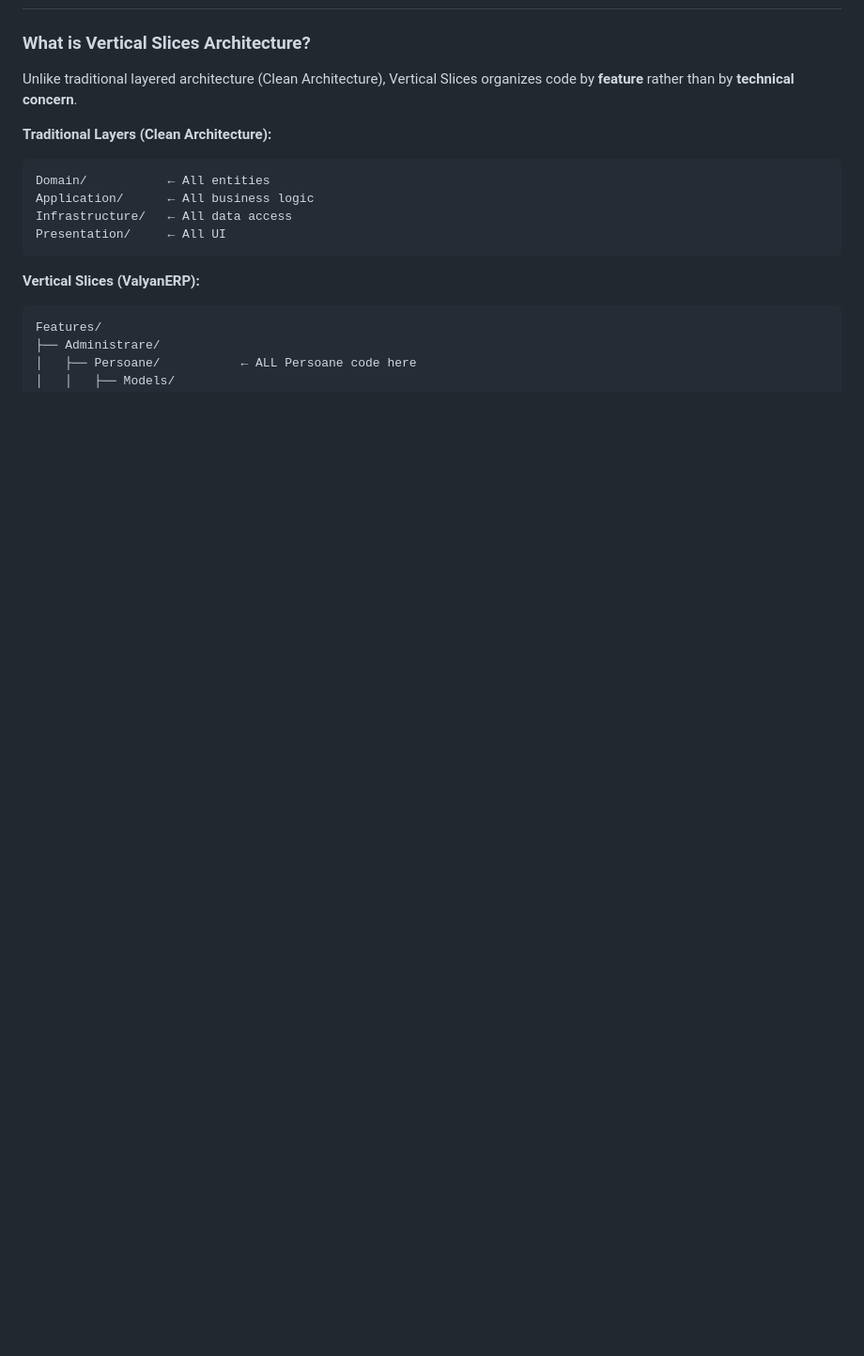
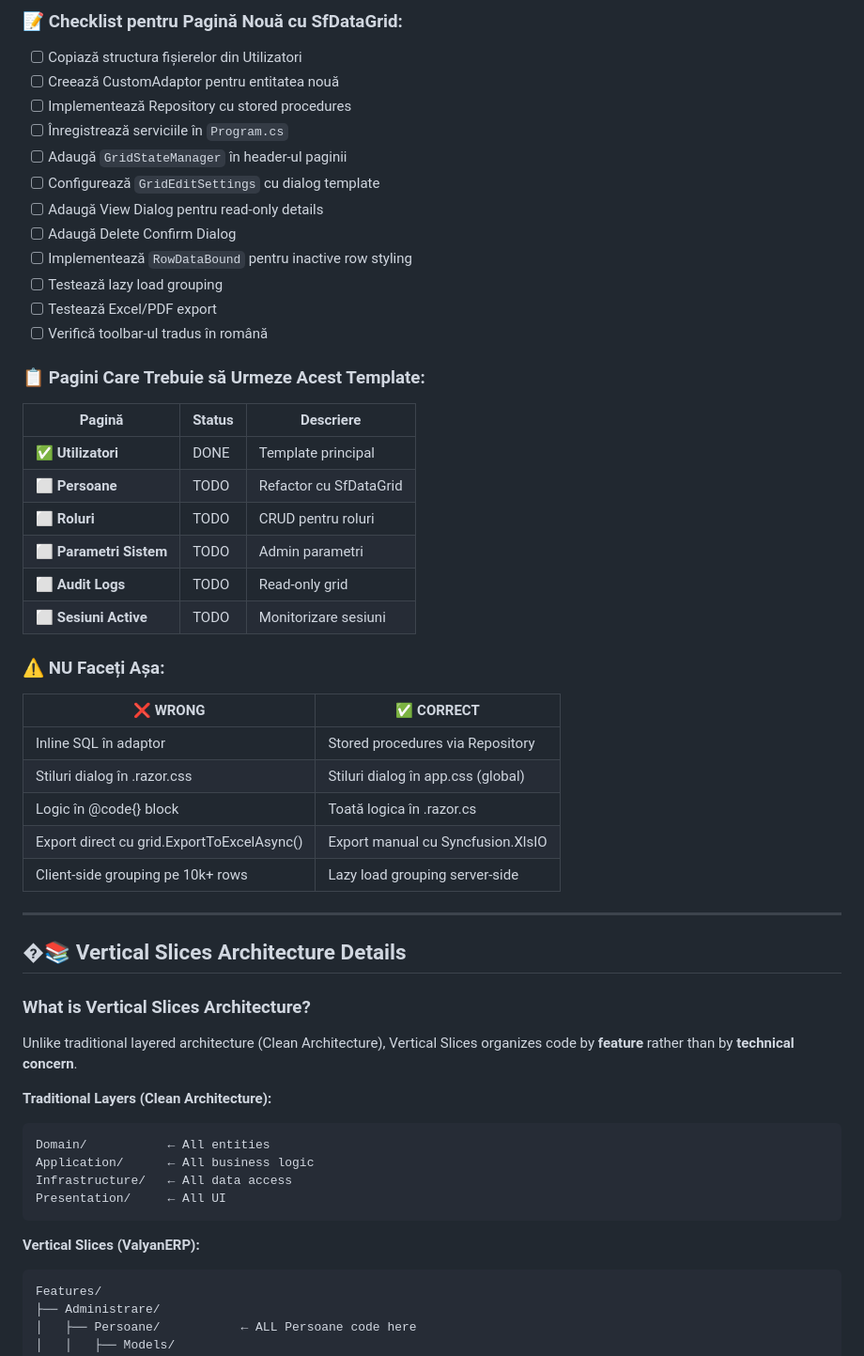
Before and after one commit to Aurelian1974/ERPEnterprise, a Markdown page: .github/copilot-instructions.md, the part around one of its changes. Shown at 94% size. GitHub-like rendering; blank space fills up the shorter version.

```diff
--- a/.github/copilot-instructions.md
+++ b/.github/copilot-instructions.md
@@ -998,3 +1081,42 @@ Always define validation constraints:
+### **📝 Checklist pentru Pagină Nouă cu SfDataGrid:**
+
+- [ ] Copiază structura fișierelor din Utilizatori
+- [ ] Creează CustomAdaptor pentru entitatea nouă
+- [ ] Implementează Repository cu stored procedures
+- [ ] Înregistrează serviciile în `Program.cs`
+- [ ] Adaugă `GridStateManager` în header-ul paginii
+- [ ] Configurează `GridEditSettings` cu dialog template
+- [ ] Adaugă View Dialog pentru read-only details
+- [ ] Adaugă Delete Confirm Dialog
+- [ ] Implementează `RowDataBound` pentru inactive row styling
+- [ ] Testează lazy load grouping
+- [ ] Testează Excel/PDF export
+- [ ] Verifică toolbar-ul tradus în română
+
+### **📋 Pagini Care Trebuie să Urmeze Acest Template:**
+
+| Pagină | Status | Descriere |
+|--------|--------|-----------|
+| ✅ **Utilizatori** | DONE | Template principal |
+| ⬜ **Persoane** | TODO | Refactor cu SfDataGrid |
+| ⬜ **Roluri** | TODO | CRUD pentru roluri |
+| ⬜ **Parametri Sistem** | TODO | Admin parametri |
+| ⬜ **Audit Logs** | TODO | Read-only grid |
+| ⬜ **Sesiuni Active** | TODO | Monitorizare sesiuni |
+
+### **⚠️ NU Faceți Așa:**
+
+| ❌ WRONG | ✅ CORRECT |
+|----------|-----------|
+| Inline SQL în adaptor | Stored procedures via Repository |
+| Stiluri dialog în .razor.css | Stiluri dialog în app.css (global) |
+| Logic în @code{} block | Toată logica în .razor.cs |
+| Export direct cu grid.ExportToExcelAsync() | Export manual cu Syncfusion.XlsIO |
+| Client-side grouping pe 10k+ rows | Lazy load grouping server-side |
+
+---
+
+## �📚 Vertical Slices Architecture Details
 
 ### What is Vertical Slices Architecture?
 
```
Also changed, not shown: other parts of .github/copilot-instructions.md (+84 -1 lines).
